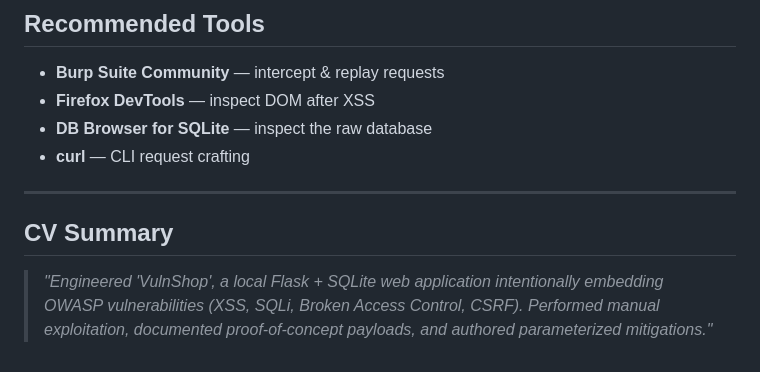
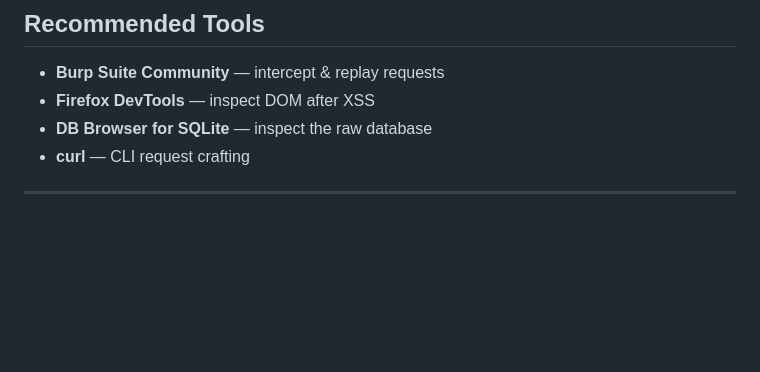
Before and after one commit to 24071A05Q1/Cyber_Security_2026, a Markdown page: VulnShop-main/README.md, the part around the change. Rendered like a GitHub page; blank space fills up the shorter version.

```diff
--- a/VulnShop-main/README.md
+++ b/VulnShop-main/README.md
@@ -139,8 +139,3 @@ vulnshop/
 - **curl** — CLI request crafting
 
 ---
-
-## CV Summary
-> *"Engineered 'VulnShop', a local Flask + SQLite web application intentionally embedding OWASP
-> vulnerabilities (XSS, SQLi, Broken Access Control, CSRF). Performed manual exploitation,
-> documented proof-of-concept payloads, and authored parameterized mitigations."*
```
